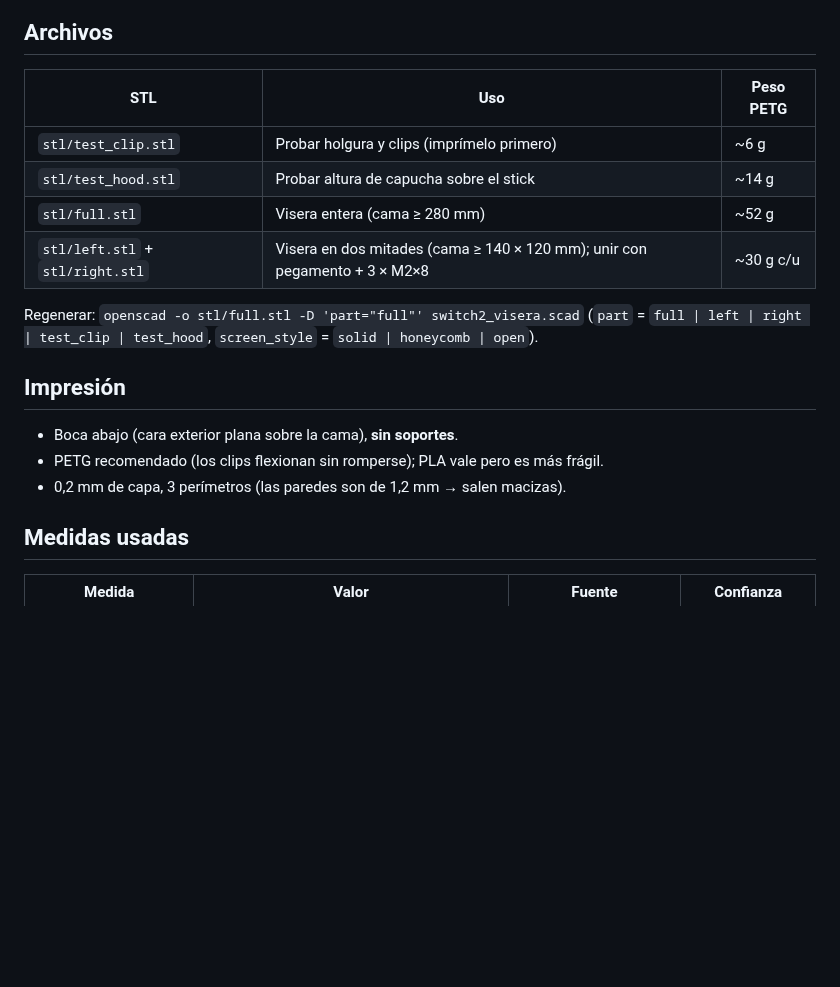
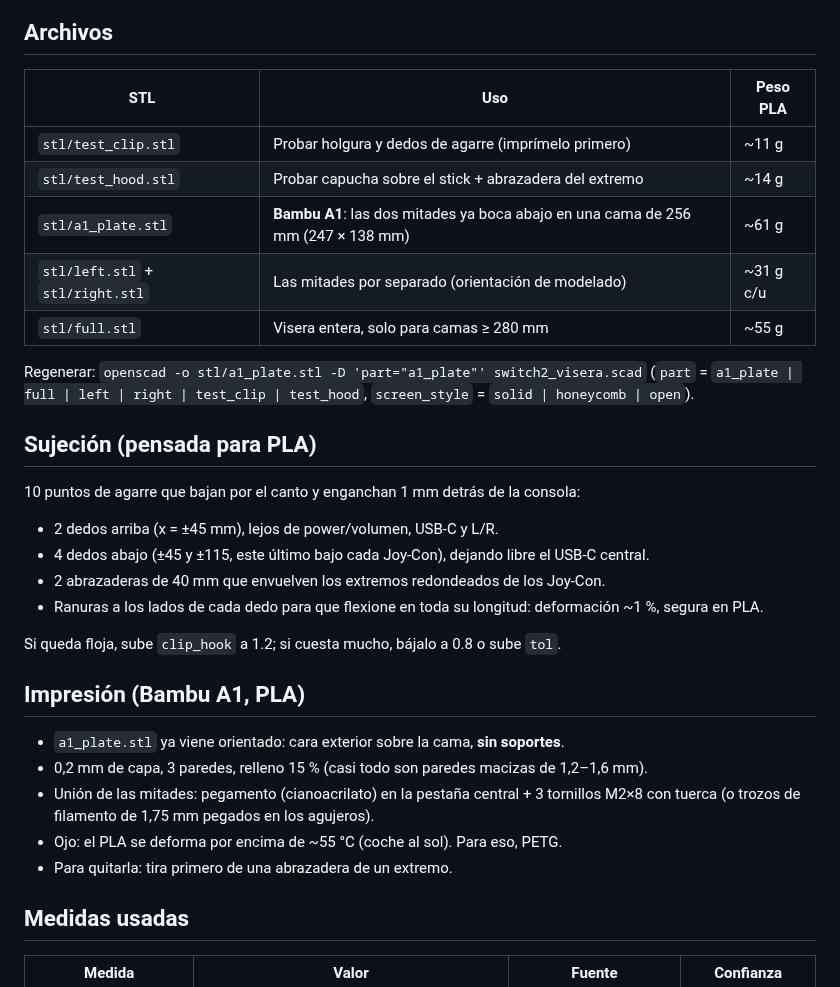
Before and after one commit to argokaz/3DprintGoga, a Markdown page: switch2_visera/README.md, the part around the change. Drawn GitHub-style; blank space fills up the shorter version.

Commit message:
Stronger PLA retention and Bambu A1 print plate
Ten grip points: segmented fingers top/bottom plus wraps around the
Joy-Con ends, with relief slots so each finger flexes safely in PLA.
Adds a1_plate part with both halves face-down on a 256 mm bed.

Co-Authored-By: Claude Opus 5.5 <noreply@anthropic.com>
Claude-Session: https://claude.ai/code/session_01B7sJZ7NoR7y6aP8Wefjhot

```diff
--- a/switch2_visera/README.md
+++ b/switch2_visera/README.md
@@ -8,21 +8,36 @@ Toda la presión se apoya en el borde exterior y en el marco de la tablet, nunca
 
 ## Archivos
 
-| STL | Uso | Peso PETG |
+| STL | Uso | Peso PLA |
 |---|---|---|
-| `stl/test_clip.stl` | Probar holgura y clips (imprímelo primero) | ~6 g |
-| `stl/test_hood.stl` | Probar altura de capucha sobre el stick | ~14 g |
-| `stl/full.stl` | Visera entera (cama ≥ 280 mm) | ~52 g |
-| `stl/left.stl` + `stl/right.stl` | Visera en dos mitades (cama ≥ 140 × 120 mm); unir con pegamento + 3 × M2×8 | ~30 g c/u |
+| `stl/test_clip.stl` | Probar holgura y dedos de agarre (imprímelo primero) | ~11 g |
+| `stl/test_hood.stl` | Probar capucha sobre el stick + abrazadera del extremo | ~14 g |
+| `stl/a1_plate.stl` | **Bambu A1**: las dos mitades ya boca abajo en una cama de 256 mm (247 × 138 mm) | ~61 g |
+| `stl/left.stl` + `stl/right.stl` | Las mitades por separado (orientación de modelado) | ~31 g c/u |
+| `stl/full.stl` | Visera entera, solo para camas ≥ 280 mm | ~55 g |
 
-Regenerar: `openscad -o stl/full.stl -D 'part="full"' switch2_visera.scad`
-(`part` = `full | left | right | test_clip | test_hood`, `screen_style` = `solid | honeycomb | open`).
+Regenerar: `openscad -o stl/a1_plate.stl -D 'part="a1_plate"' switch2_visera.scad`
+(`part` = `a1_plate | full | left | right | test_clip | test_hood`, `screen_style` = `solid | honeycomb | open`).
 
-## Impresión
+## Sujeción (pensada para PLA)
 
-- Boca abajo (cara exterior plana sobre la cama), **sin soportes**.
-- PETG recomendado (los clips flexionan sin romperse); PLA vale pero es más frágil.
-- 0,2 mm de capa, 3 perímetros (las paredes son de 1,2 mm → salen macizas).
+10 puntos de agarre que bajan por el canto y enganchan 1 mm detrás de la consola:
+
+- 2 dedos arriba (x = ±45 mm), lejos de power/volumen, USB-C y L/R.
+- 4 dedos abajo (±45 y ±115, este último bajo cada Joy-Con), dejando libre el USB-C central.
+- 2 abrazaderas de 40 mm que envuelven los extremos redondeados de los Joy-Con.
+- Ranuras a los lados de cada dedo para que flexione en toda su longitud: deformación ~1 %, segura en PLA.
+
+Si queda floja, sube `clip_hook` a 1.2; si cuesta mucho, bájalo a 0.8 o sube `tol`.
+
+## Impresión (Bambu A1, PLA)
+
+- `a1_plate.stl` ya viene orientado: cara exterior sobre la cama, **sin soportes**.
+- 0,2 mm de capa, 3 paredes, relleno 15 % (casi todo son paredes macizas de 1,2–1,6 mm).
+- Unión de las mitades: pegamento (cianoacrilato) en la pestaña central + 3 tornillos M2×8 con tuerca
+  (o trozos de filamento de 1,75 mm pegados en los agujeros).
+- Ojo: el PLA se deforma por encima de ~55 °C (coche al sol). Para eso, PETG.
+- Para quitarla: tira primero de una abrazadera de un extremo.
 
 ## Medidas usadas
 
```
Also changed, not shown: switch2_visera/img/a1_plate.png (added), switch2_visera/img/full.png, switch2_visera/img/left.png, switch2_visera/img/right.png, switch2_visera/img/test_clip.png, switch2_visera/img/test_hood.png, 7 other files.
